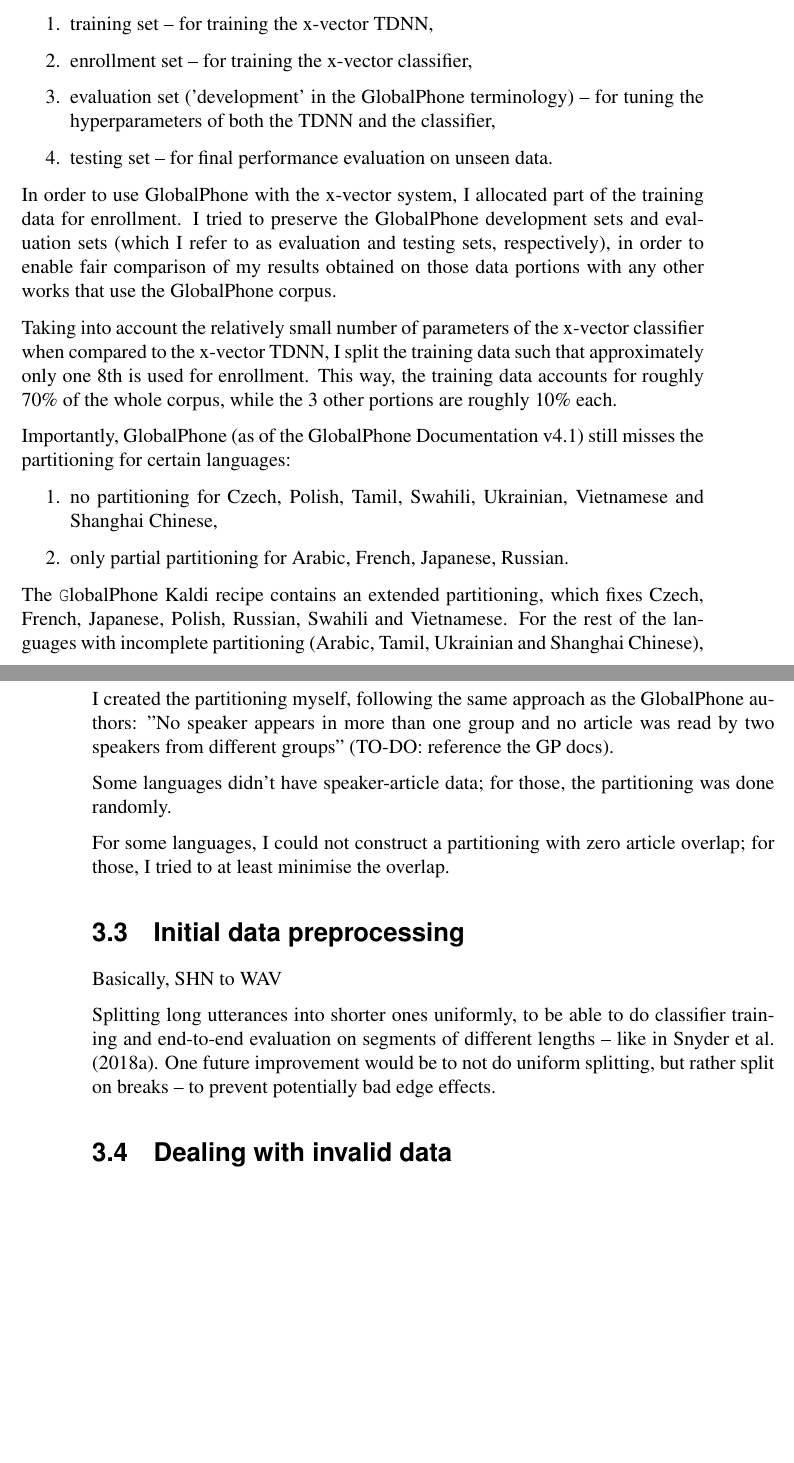
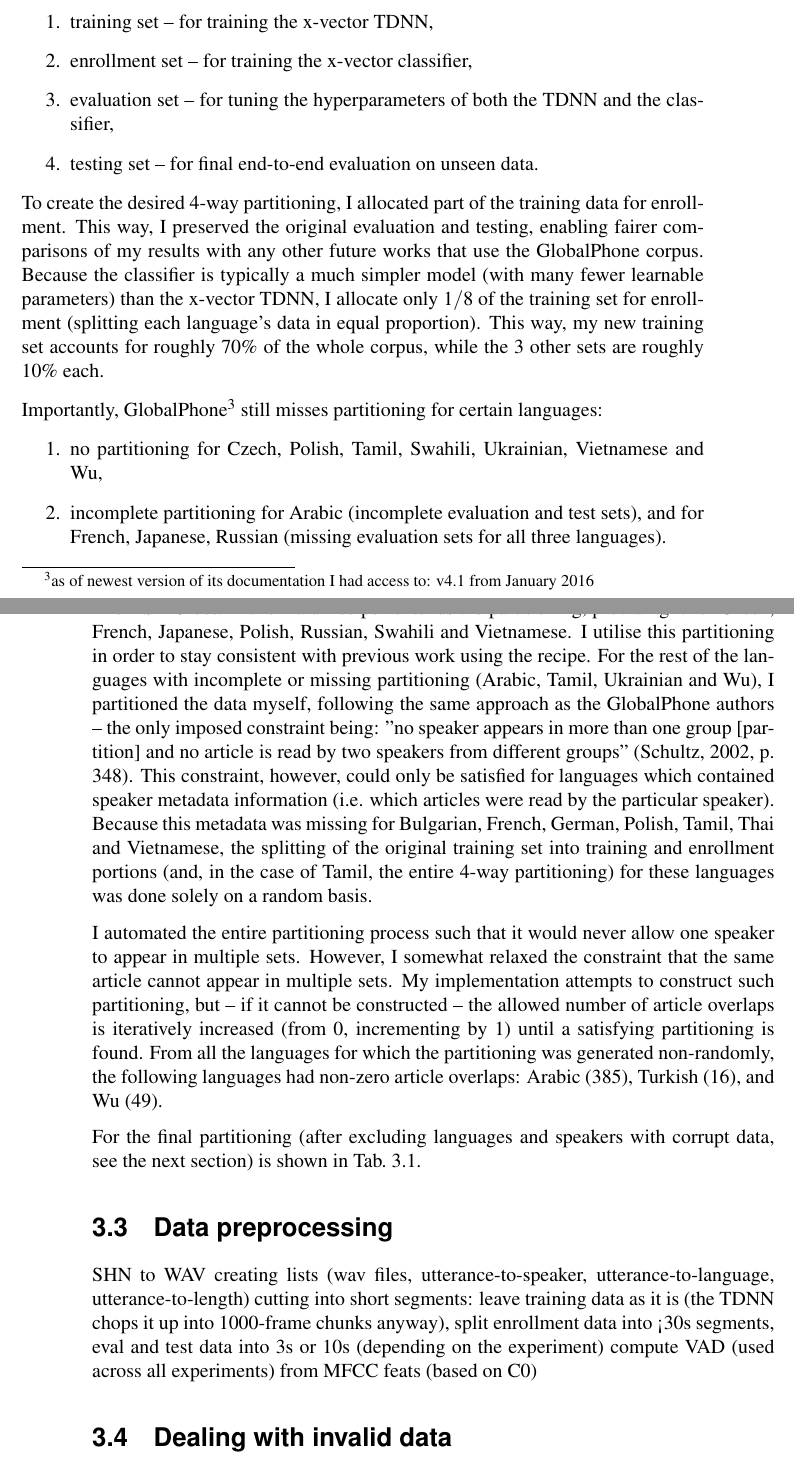
Before and after one commit to samsucik/prosodic-lid-globalphone-dissertation, a LaTeX thesis (latex/s1513472-minf1.tex): two parts of pages 22 and 23 of 39, joined at a grey line, cut so that both start at the same text, the shorter picture padded with empty space. Compiled offline with pdfLaTeX.

Commit message:
Wrote the section on data partitioning, started the structure for data preprocessing.

```diff
--- a/latex/s1513472-minf1.tex
+++ b/latex/s1513472-minf1.tex
@@ -451,32 +452,34 @@
     \begin{enumerate}
       \item{training set -- for training the x-vector TDNN,}
       \item{enrollment set -- for training the x-vector classifier,}
-      \item{evaluation set ('development' in the GlobalPhone terminology) -- for tuning the hyperparameters of both the TDNN and the classifier,}
-      \item{testing set -- for final performance evaluation on unseen data.}
+      \item{evaluation set -- for tuning the hyperparameters of both the TDNN and the classifier,}
+      \item{testing set -- for final end-to-end evaluation on unseen data.}
     \end{enumerate}
 
-    In order to use GlobalPhone with the x-vector system, I allocated part of the training data for enrollment. I tried to preserve the GlobalPhone development sets and evaluation sets (which I refer to as evaluation and testing sets, respectively), in order to enable fair comparison of my results obtained on those data portions with any other works that use the GlobalPhone corpus.
+    To create the desired 4-way partitioning, I allocated part of the training data for enrollment. This way, I preserved the original evaluation and testing, enabling fairer comparisons of my results with any other future works that use the GlobalPhone corpus.
+    Because the classifier is typically a much simpler model (with many fewer learnable parameters) than the x-vector TDNN, I allocate only $1/8$ of the training set for enrollment (splitting each language's data in equal proportion). This way, my new training set accounts for roughly 70\% of the whole corpus, while the 3 other sets are roughly 10\% each.
 
-    Taking into account the relatively small number of parameters of the x-vector classifier when compared to the x-vector TDNN, I split the training data such that approximately only one 8th is used for enrollment. This way, the training data accounts for roughly 70\% of the whole corpus, while the 3 other portions are roughly 10\% each.
+    Importantly, GlobalPhone\footnote{as of newest version of its documentation I had access to: v4.1 from January 2016} still misses partitioning for certain languages:
+    \begin{enumerate}
+      \item {no partitioning for Czech, Polish, Tamil, Swahili, Ukrainian, Vietnamese and Wu,}
+      \item {incomplete partitioning for Arabic (incomplete evaluation and test sets), and for French, Japanese, Russian (missing evaluation sets for all three languages).}
+    \end{enumerate}
+    The ASR GlobalPhone Kaldi recipe\footnote{\url{https://github.com/kaldi-asr/kaldi/tree/master/egs/gp/s5}} extends the partitioning, providing it for Czech, French, Japanese, Polish, Russian, Swahili and Vietnamese. I utilise this partitioning in order to stay consistent with previous work using the recipe. For the rest of the languages with incomplete or missing partitioning (Arabic, Tamil, Ukrainian and Wu), I partitioned the data myself, following the same approach as the GlobalPhone authors -- the only imposed constraint being: "no speaker appears in more than one group [partition] and no article is read by two speakers from different groups" \citep[p. 348]{Schultz_2002}. This constraint, however, could only be satisfied for languages which contained speaker metadata information (i.e. which articles were read by the particular speaker). Because this metadata was missing for Bulgarian, French, German, Polish, Tamil, Thai and Vietnamese, the splitting of the original training set into training and enrollment portions (and, in the case of Tamil, the entire 4-way partitioning) for these languages was done solely on a random basis.
 
-    Importantly, GlobalPhone (as of the GlobalPhone Documentation v4.1) still misses the partitioning for certain languages:
-    \begin{enumerate}
-      \item {no partitioning for Czech, Polish, Tamil, Swahili, Ukrainian, Vietnamese and Shanghai Chinese,}
-      \item {only partial partitioning for Arabic, French, Japanese, Russian.}
-    \end{enumerate}
+    I automated the entire partitioning process such that it would never allow one speaker to appear in multiple sets. However, I somewhat relaxed the constraint that the same article cannot appear in multiple sets. My implementation attempts to construct such partitioning, but -- if it cannot be constructed -- the allowed number of article overlaps is iteratively increased (from 0, incrementing by 1) until a satisfying partitioning is found.
+    From all the languages for which the partitioning was generated non-randomly, the following languages had non-zero article overlaps: Arabic (385), Turkish (16), and Wu (49). % TO-DO: comment on what this overlap could mean?
 
-    The {\texttt GlobalPhone} Kaldi recipe contains an extended partitioning, which fixes Czech, French, Japanese, Polish, Russian, Swahili and Vietnamese. For the rest of the languages with incomplete partitioning (Arabic, Tamil, Ukrainian and Shanghai Chinese), I created the partitioning myself, following the same approach as the GlobalPhone authors: "No speaker appears in more than one group and no article was read by two speakers from different groups" (TO-DO: reference the GP docs).
-
-    Some languages didn't have speaker-article data; for those, the partitioning was done randomly.
-
-    For some languages, I could not construct a partitioning with zero article overlap; for those, I tried to at least minimise the overlap.
+    For the final partitioning (after excluding languages and speakers with corrupt data, see the next section) is shown in \autoref{tab:partitioning}.
   }
 
   % recipe from https://github.com/kaldi-asr/kaldi/tree/master/egs/gp/s5, corresponding to citet{Lu_et_al_2012}
-  \section{Initial data preprocessing}{
-    Basically, SHN to WAV
+  \section{Data preprocessing}{
+    % Splitting long utterances into shorter ones uniformly, to be able to do classifier training and end-to-end evaluation on segments of different lengths -- like in \cite{Snyder_et_al_2018}. One future improvement would be to not do uniform splitting, but rather split on breaks -- to prevent potentially bad edge effects.
+    SHN to WAV
+    creating lists (wav files, utterance-to-speaker, utterance-to-language, utterance-to-length)
+    cutting into short segments: leave training data as it is (the TDNN chops it up into 1000-frame chunks anyway), split enrollment data into <30s segments, eval and test data into 3s or 10s (depending on the experiment)
+    compute VAD (used across all experiments) from MFCC feats (based on C0)
 
-    Splitting long utterances into shorter ones uniformly, to be able to do classifier training and end-to-end evaluation on segments of different lengths -- like in \cite{Snyder_et_al_2018}. One future improvement would be to not do uniform splitting, but rather split on breaks -- to prevent potentially bad edge effects.
   }
 
   \section{Dealing with invalid data}{
```
Also changed, not shown: latex/s1513472-minf1.tex (16 more changed lines), 1 other file.
